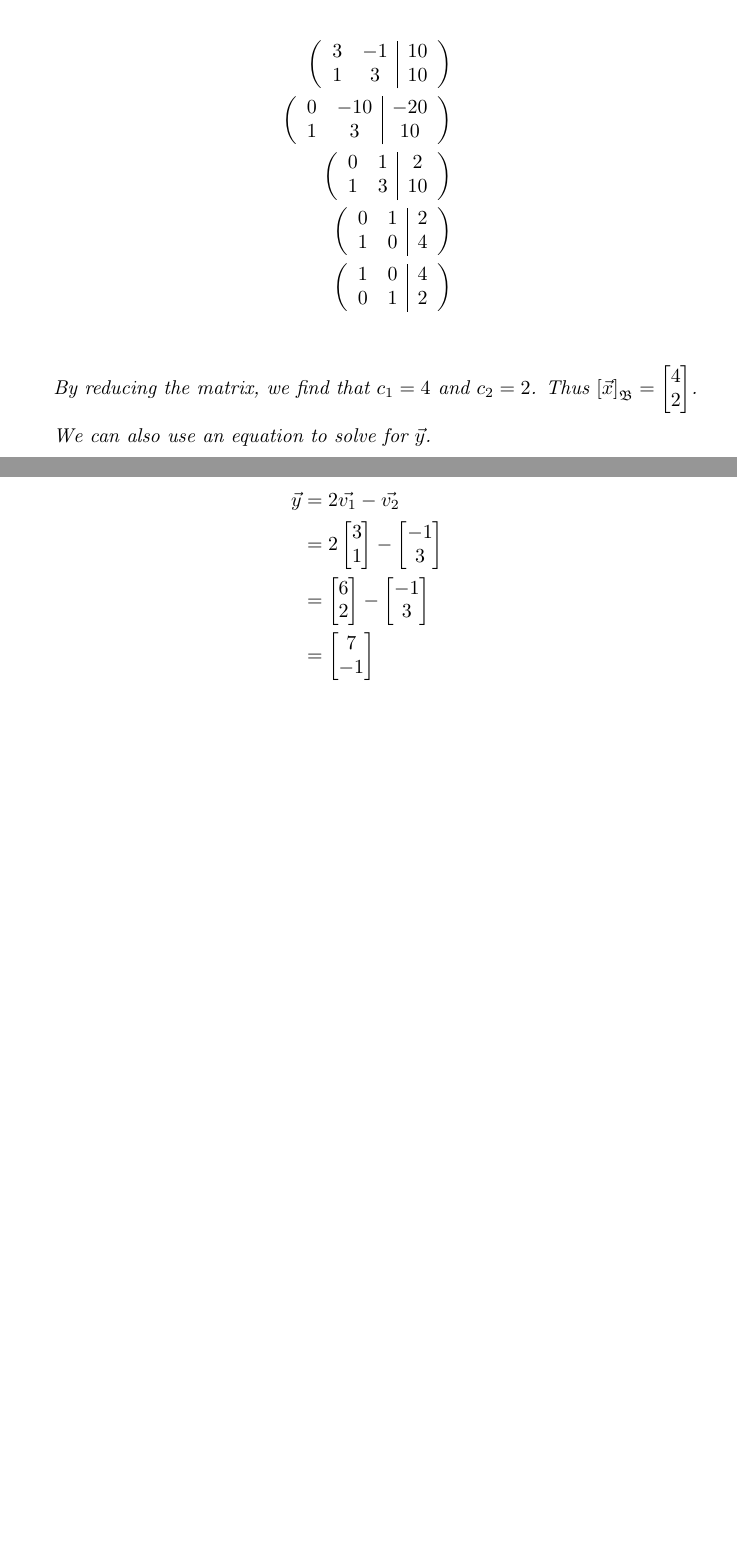
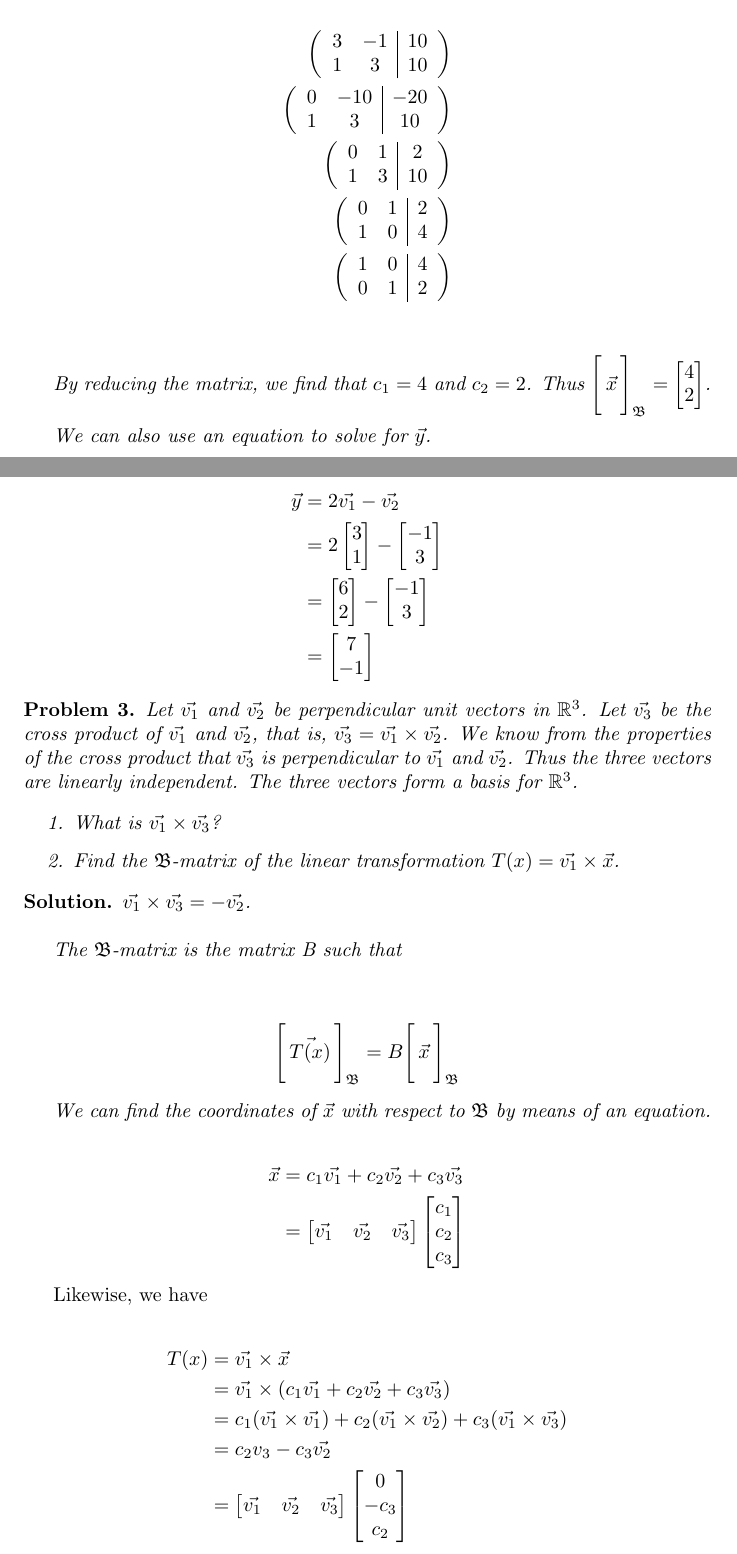
Before and after one commit to ataylor89/LinearAlgebraWithApplications, a LaTeX document (ch3sec4.tex): two parts of pages 2 and 3 of 3 before the commit and two parts of pages 2 and 3 of 4 after it, joined at a grey line, cut so that both start at the same text, the shorter picture padded with empty space. Compiled offline with pdfLaTeX.

Commit message:
Adding a problem

```diff
--- a/ch3sec4.tex
+++ b/ch3sec4.tex
@@ -12,7 +12,7 @@
 \newcommand{\im}[1]{\mathrm{im \, #1}}
 \newcommand{\Span}[1]{\mathrm{span(#1)}}
 \newcommand{\Rank}[1]{\mathrm{rank(#1)}}
-\newcommand{\Coord}[2]{\left[ \vec{#1} \right]_{\mathfrak{#2}}}
+\newcommand{\Coord}[2]{\Bigg[ \, \vec{#1} \, \Bigg]_{\mathfrak{#2}}}
 \begin{document}
 \maketitle
 
@@ -115,3 +115,40 @@ We can also use an equation to solve for $\vec{y}$.
 \end{align*}
 \end{solution}
 
+\begin{problem}
+Let $\vec{v_{1}}$ and $\vec{v_{2}}$ be perpendicular unit vectors in $\mathbb{R}^3$. Let $\vec{v_{3}}$ be the cross product of $\vec{v_{1}}$ and $\vec{v_{2}}$, that is, $\vec{v_{3}} = \vec{v_{1}} \times \vec{v_{2}}$. We know from the properties of the cross product that $\vec{v_{3}}$ is perpendicular to $\vec{v_{1}}$ and $\vec{v_{2}}$. Thus the three vectors are linearly independent. The three vectors form a basis for $\mathbb{R}^3$.
+
+\begin{enumerate}
+\item What is $\vec{v_{1}} \times \vec{v_{3}}$?
+\item Find the $\mathfrak{B}$-matrix of the linear transformation $T(x) = \vec{v_{1}} \times \vec{x}$.
+\end{enumerate}
+\end{problem}
+
+\begin{solution}
+$\vec{v_{1}} \times \vec{v_{3}} = -\vec{v_{2}}$. \\
+
+The $\mathfrak{B}$-matrix is the matrix B such that \\
+
+\begin{align*}
+\Coord{T(x)}{B} = B \Coord{x}{B}
+\end{align*}
+
+%We know that $\Coord{x}{B} = \begin{bmatrix} \vec{x} \cdot \vec{v_{1}} \\ \vec{x} \cdot \vec{v_{2}} \\ \vec{x} \cdot \vec{v_{3}}\end{bmatrix}$.
+
+We can find the coordinates of $\vec{x}$ with respect to $\mathfrak{B}$ by means of an equation.
+
+\begin{align*}
+\vec{x} &= c_{1} \vec{v_{1}} + c_{2} \vec{v_{2}} + c_{3} \vec{v_{3}} \\
+&= \begin{bmatrix} \vec{v_{1}} & \vec{v_{2}} & \vec{v_{3}} \end{bmatrix} \begin{bmatrix} c_{1} \\ c_{2} \\ c_{3} \end{bmatrix}
+\end{align*}
+\end{solution}
+
+Likewise, we have
+
+\begin{align*}
+T(x) &= \vec{v_{1}} \times \vec{x} \\
+&= \vec{v_{1}} \times (c_{1} \vec{v_{1}} + c_{2} \vec{v_{2}} + c_{3} \vec{v_{3}}) \\
+&= c_{1} (\vec{v_{1}} \times \vec{v_{1}}) + c_{2} (\vec{v_{1}} \times \vec{v_{2}}) + c_{3} (\vec{v_{1}} \times \vec{v_{3}}) \\
+&= c_{2} v_{3} - c_{3} \vec{v_{2}} \\
+&= \begin{bmatrix} \vec{v_{1}} & \vec{v_{2}} & \vec{v_{3}} \end{bmatrix} \begin{bmatrix} 0 \\ -c_{3} \\ c_{2} \end{bmatrix}
+\end{align*}
```
Also changed, not shown: ch3sec4.pdf, ch3sec4.tex (37 more changed lines).
